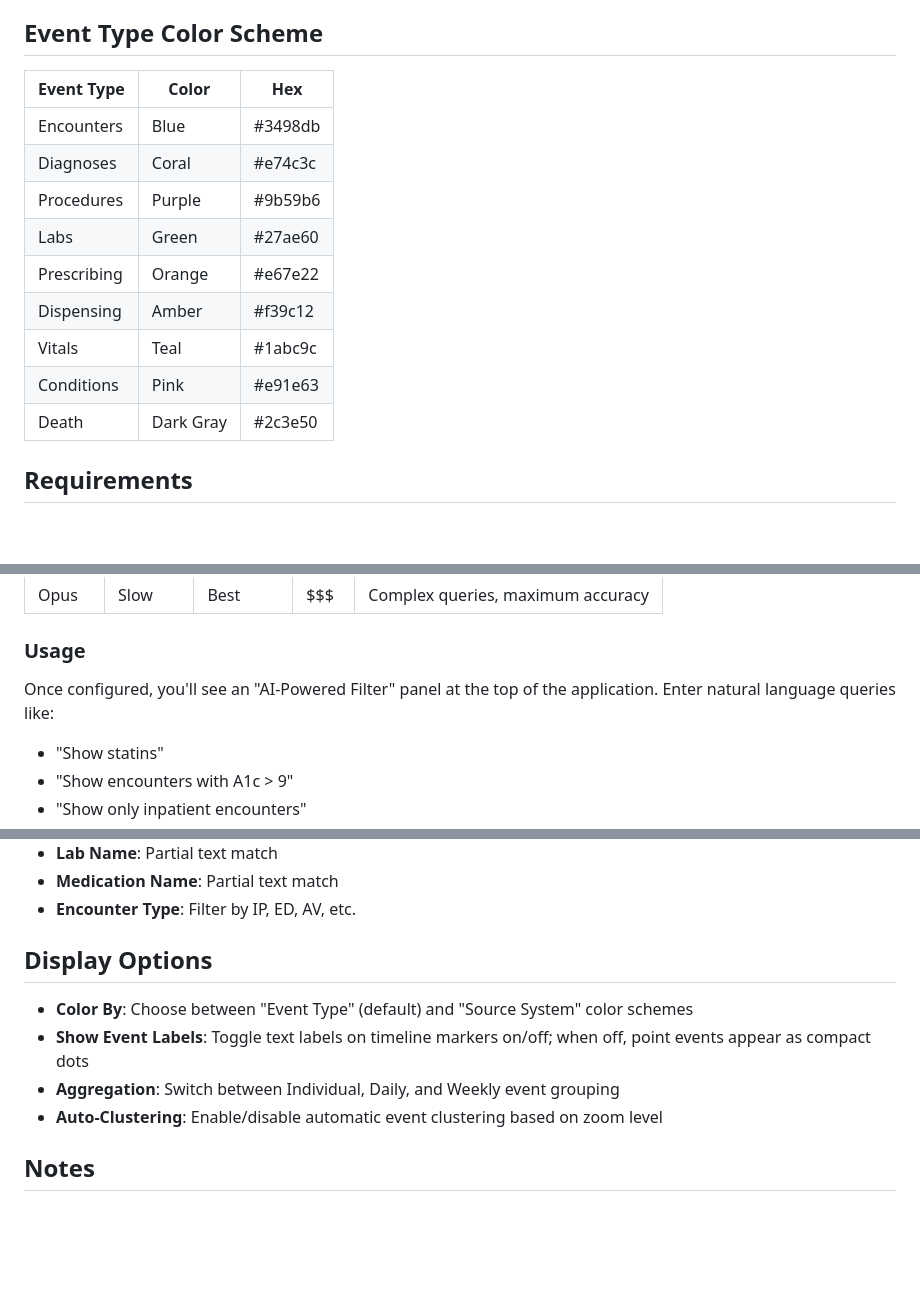
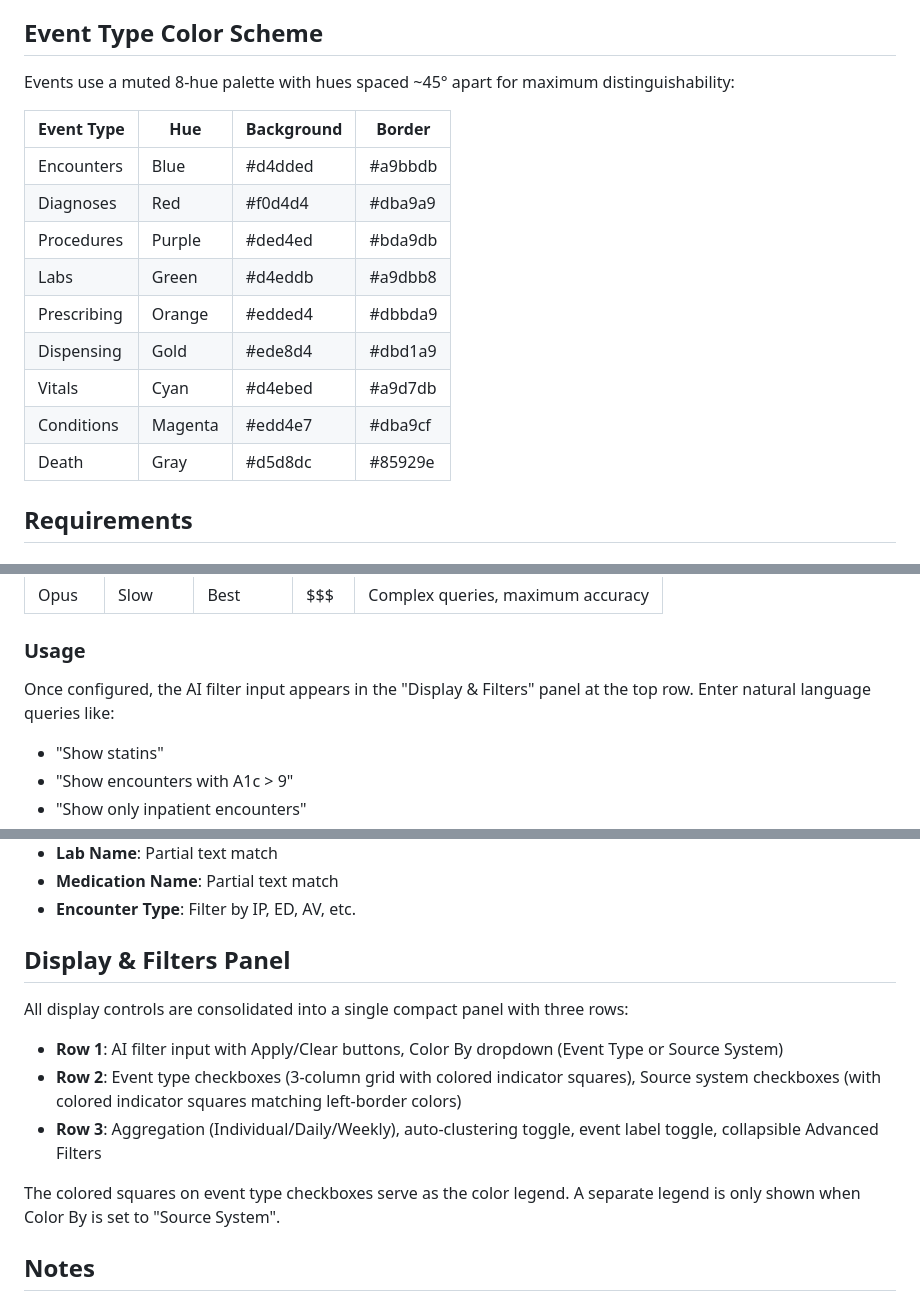
Before and after one commit to tjohnson250/PatientTimelineViewer, a Markdown page: README.md, 3 parts joined by grey strips. Rendered like a GitHub page; blank space fills up the shorter version.

```diff
--- a/README.md
+++ b/README.md
@@ -159,17 +160,19 @@ shiny::runApp()
 
 ## Event Type Color Scheme
 
-| Event Type  | Color     | Hex     |
-|-------------|-----------|---------|
-| Encounters  | Blue      | #3498db |
-| Diagnoses   | Coral     | #e74c3c |
-| Procedures  | Purple    | #9b59b6 |
-| Labs        | Green     | #27ae60 |
-| Prescribing | Orange    | #e67e22 |
-| Dispensing  | Amber     | #f39c12 |
-| Vitals      | Teal      | #1abc9c |
-| Conditions  | Pink      | #e91e63 |
-| Death       | Dark Gray | #2c3e50 |
+Events use a muted 8-hue palette with hues spaced ~45° apart for maximum distinguishability:
+
+| Event Type  | Hue       | Background | Border  |
+|-------------|-----------|------------|---------|
+| Encounters  | Blue      | #d4dded    | #a9bbdb |
+| Diagnoses   | Red       | #f0d4d4    | #dba9a9 |
+| Procedures  | Purple    | #ded4ed    | #bda9db |
+| Labs        | Green     | #d4eddb    | #a9dbb8 |
+| Prescribing | Orange    | #edded4    | #dbbda9 |
+| Dispensing  | Gold      | #ede8d4    | #dbd1a9 |
+| Vitals      | Cyan      | #d4ebed    | #a9d7db |
+| Conditions  | Magenta   | #edd4e7    | #dba9cf |
+| Death       | Gray      | #d5d8dc    | #85929e |
 
 ## Requirements
 
@@ -346,7 +349,7 @@ model = "claude-sonnet-4-20250514",  # Change this line
 
 ### Usage
 
-Once configured, you'll see an "AI-Powered Filter" panel at the top of the application. Enter natural language queries like:
+Once configured, the AI filter input appears in the "Display & Filters" panel at the top row. Enter natural language queries like:
 
 -   "Show statins"
 -   "Show encounters with A1c \> 9"
@@ -524,12 +527,15 @@ Access via the expandable "Advanced Filters" section:
 -   **Medication Name**: Partial text match
 -   **Encounter Type**: Filter by IP, ED, AV, etc.
 
-## Display Options
+## Display & Filters Panel
 
--   **Color By**: Choose between "Event Type" (default) and "Source System" color schemes
--   **Show Event Labels**: Toggle text labels on timeline markers on/off; when off, point events appear as compact dots
--   **Aggregation**: Switch between Individual, Daily, and Weekly event grouping
--   **Auto-Clustering**: Enable/disable automatic event clustering based on zoom level
+All display controls are consolidated into a single compact panel with three rows:
+
+-   **Row 1**: AI filter input with Apply/Clear buttons, Color By dropdown (Event Type or Source System)
+-   **Row 2**: Event type checkboxes (3-column grid with colored indicator squares), Source system checkboxes (with colored indicator squares matching left-border colors)
+-   **Row 3**: Aggregation (Individual/Daily/Weekly), auto-clustering toggle, event label toggle, collapsible Advanced Filters
+
+The colored squares on event type checkboxes serve as the color legend. A separate legend is only shown when Color By is set to "Source System".
 
 ## Notes
 
```
Also changed, not shown: other parts of README.md (+1 -0 lines), CLAUDE.md (+28 -14 lines).
